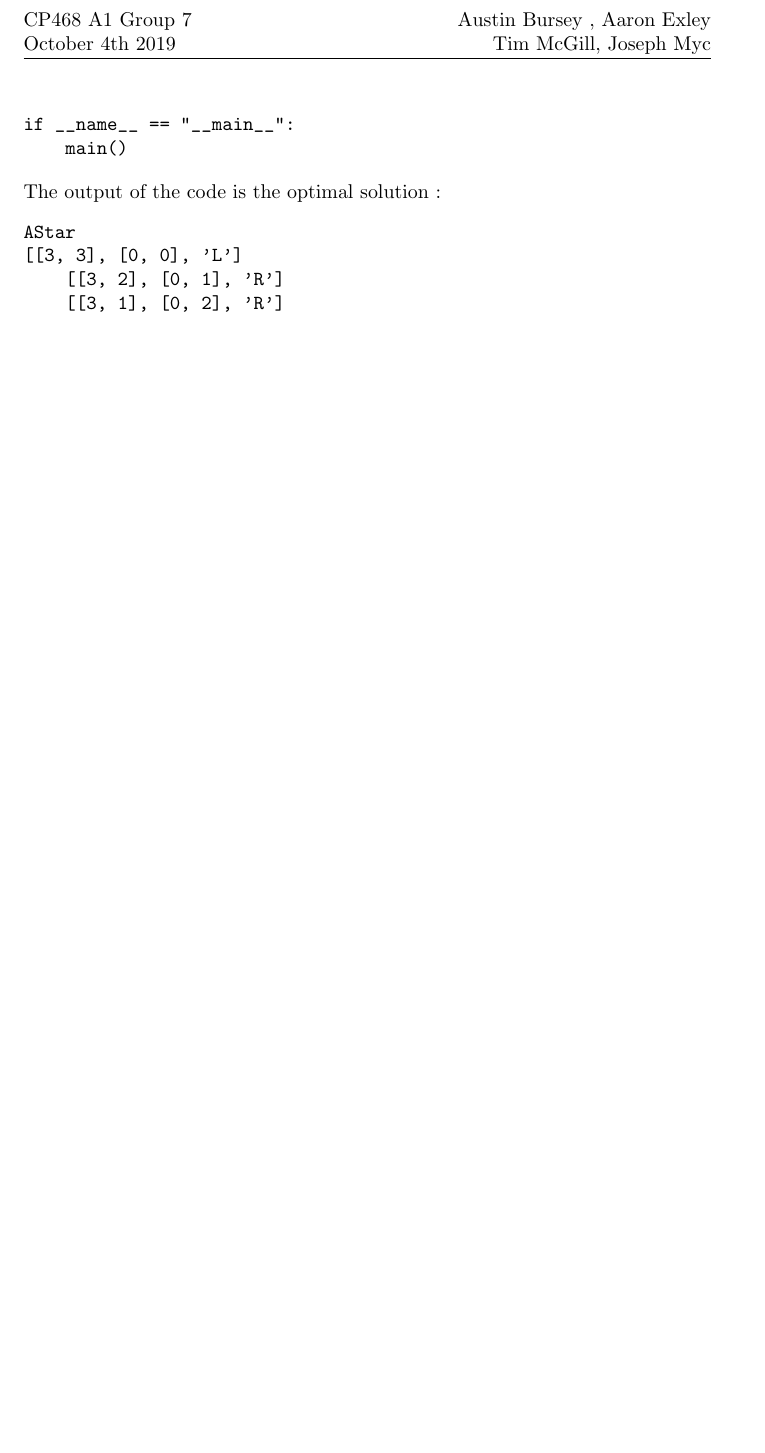
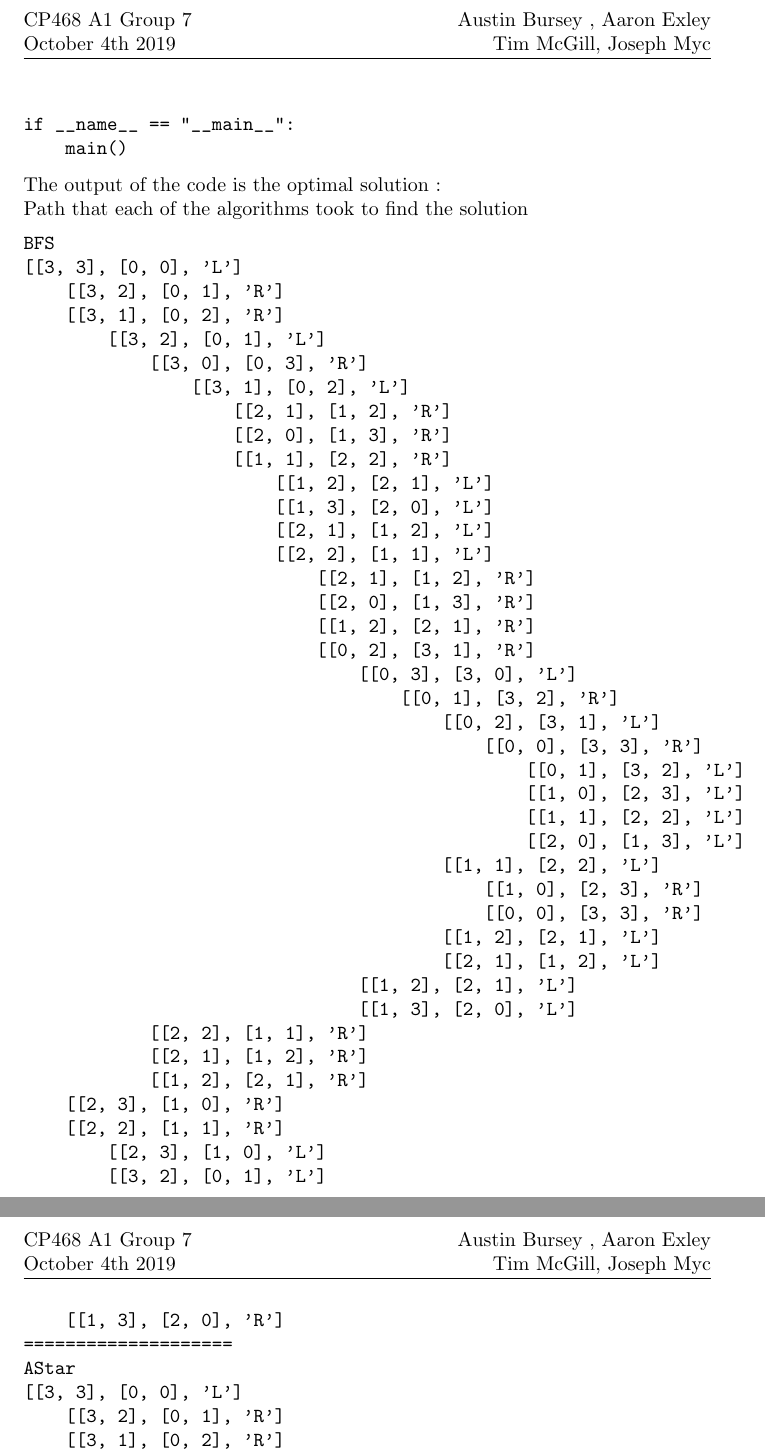
Before and after one commit to AaronE314/nQueens-local-search, a LaTeX document (A1/CP468.tex): part of page 11 of 12 before the commit and two parts of pages 11 and 12 of 13 after it, the two joined at a grey line, cut so that both start at the same text, the shorter picture padded with empty space. Compiled offline with pdfLaTeX.

Commit message:
fixed some typos and added the bfs output to the output section

```diff
--- a/A1/CP468.tex
+++ b/A1/CP468.tex
@@ -481,8 +482,51 @@ def main():
 if __name__ == "__main__":
     main()
 \end{verbatim}
-The output of the code is the optimal solution :
+The output of the code is the optimal solution : \\
+Path that each of the algorithms took to find the solution
 \begin{verbatim}
+BFS
+[[3, 3], [0, 0], 'L']
+    [[3, 2], [0, 1], 'R']
+    [[3, 1], [0, 2], 'R']
+        [[3, 2], [0, 1], 'L']
+            [[3, 0], [0, 3], 'R']
+                [[3, 1], [0, 2], 'L']
+                    [[2, 1], [1, 2], 'R']
+                    [[2, 0], [1, 3], 'R']
+                    [[1, 1], [2, 2], 'R']
+                        [[1, 2], [2, 1], 'L']
+                        [[1, 3], [2, 0], 'L']
+                        [[2, 1], [1, 2], 'L']
+                        [[2, 2], [1, 1], 'L']
+                            [[2, 1], [1, 2], 'R']
+                            [[2, 0], [1, 3], 'R']
+                            [[1, 2], [2, 1], 'R']
+                            [[0, 2], [3, 1], 'R']
+                                [[0, 3], [3, 0], 'L']
+                                    [[0, 1], [3, 2], 'R']
+                                        [[0, 2], [3, 1], 'L']
+                                            [[0, 0], [3, 3], 'R']
+                                                [[0, 1], [3, 2], 'L']
+                                                [[1, 0], [2, 3], 'L']
+                                                [[1, 1], [2, 2], 'L']
+                                                [[2, 0], [1, 3], 'L']
+                                        [[1, 1], [2, 2], 'L']
+                                            [[1, 0], [2, 3], 'R']
+                                            [[0, 0], [3, 3], 'R']
+                                        [[1, 2], [2, 1], 'L']
+                                        [[2, 1], [1, 2], 'L']
+                                [[1, 2], [2, 1], 'L']
+                                [[1, 3], [2, 0], 'L']
+            [[2, 2], [1, 1], 'R']
+            [[2, 1], [1, 2], 'R']
+            [[1, 2], [2, 1], 'R']
+    [[2, 3], [1, 0], 'R']
+    [[2, 2], [1, 1], 'R']
+        [[2, 3], [1, 0], 'L']
+        [[3, 2], [0, 1], 'L']
+    [[1, 3], [2, 0], 'R']
+====================
 AStar
 [[3, 3], [0, 0], 'L']
     [[3, 2], [0, 1], 'R']
```
Also changed, not shown: A1/CP468.pdf, A1/CP468.tex (31 more changed lines).
